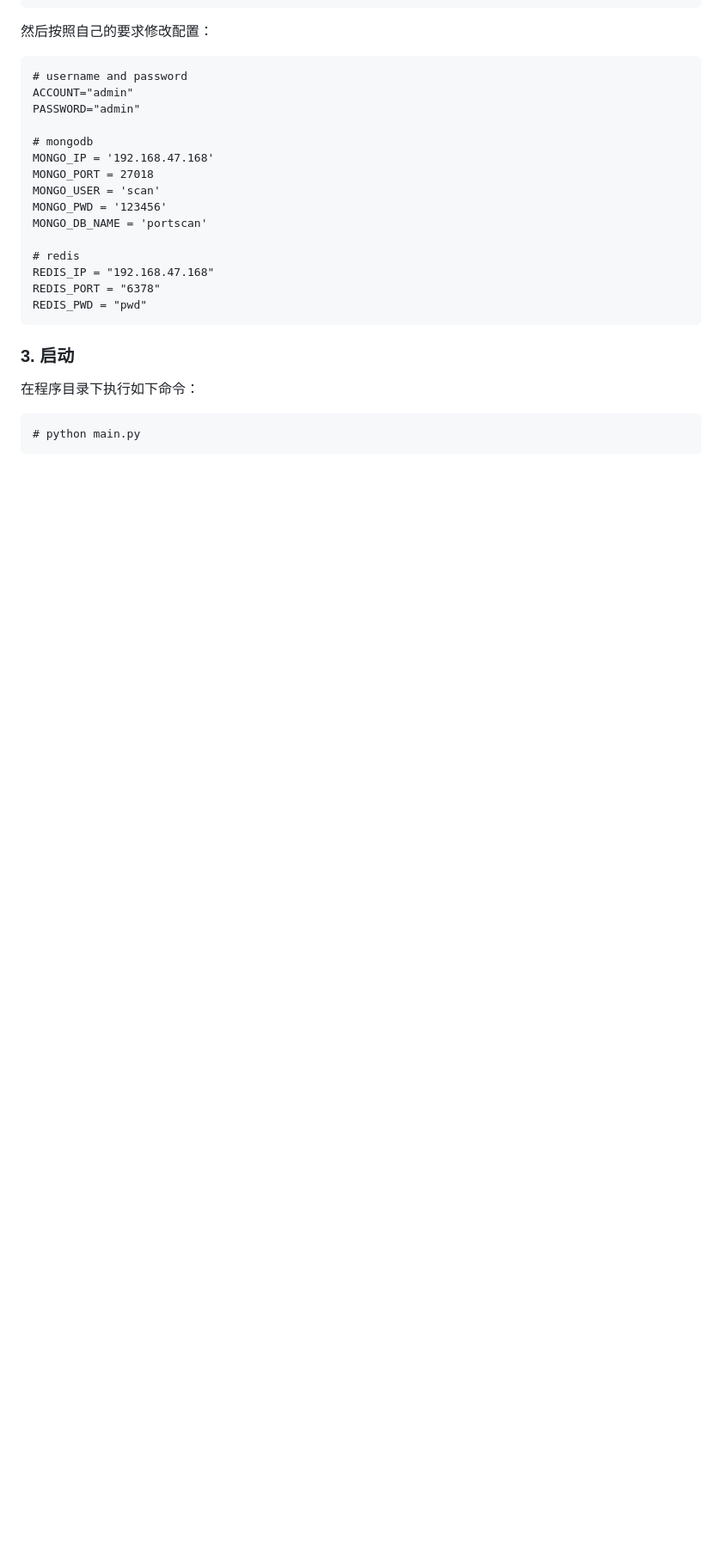
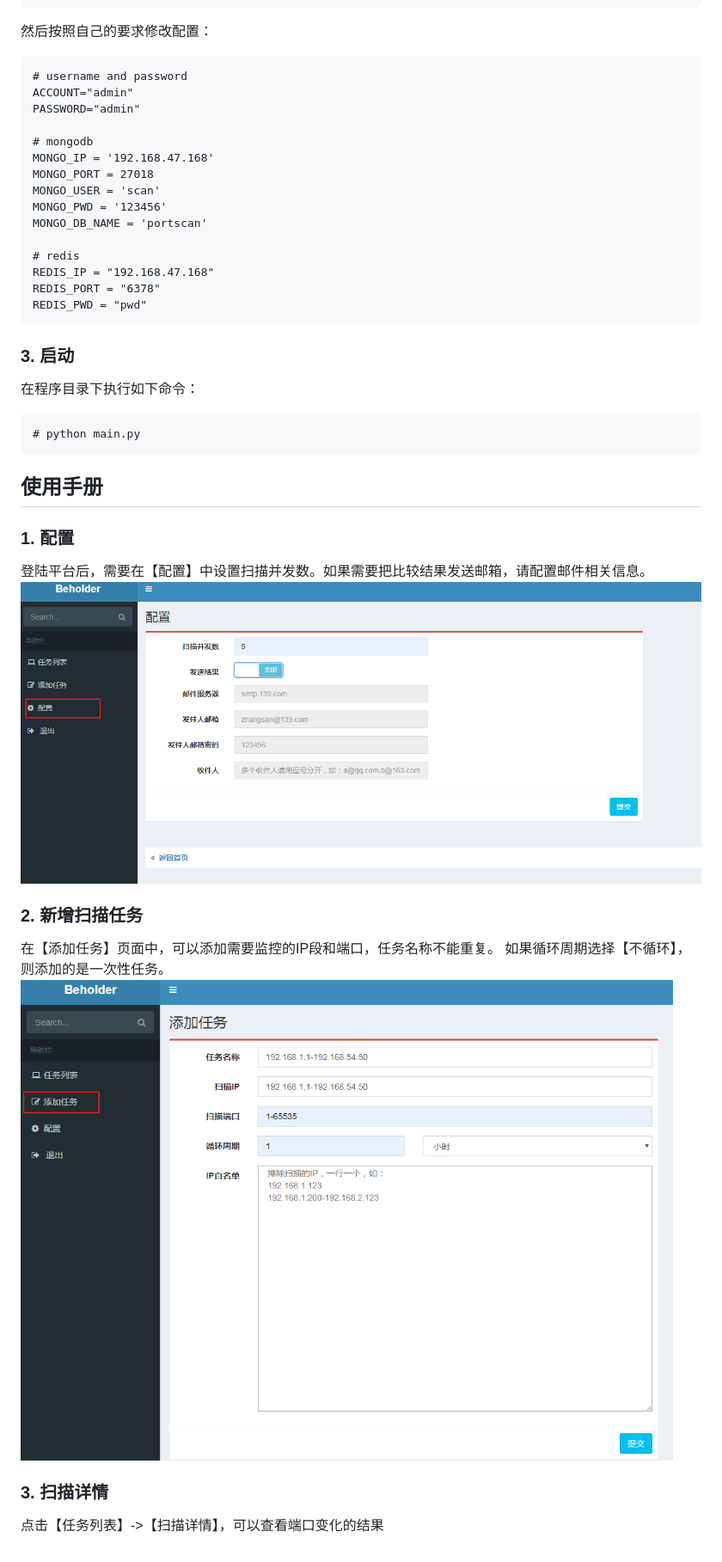
Before and after one commit to zj1244/beholder_web, a Markdown page: README.md, the part around the change. Shown: that part at 86% size. GitHub-like rendering; pictures changed too: docs/pic/1.png (added), docs/pic/2.png (added); blank space fills up the shorter version.

````diff
--- a/README.md
+++ b/README.md
@@ -65,3 +65,18 @@ REDIS_PWD = "pwd"
 ```
 # python main.py
 ```
+
+
+## 使用手册
+
+### 1. 配置
+登陆平台后，需要在【配置】中设置扫描并发数。如果需要把比较结果发送邮箱，请配置邮件相关信息。
+![](docs/pic/1.png)
+
+### 2. 新增扫描任务
+在【添加任务】页面中，可以添加需要监控的IP段和端口，任务名称不能重复。
+如果循环周期选择【不循环】，则添加的是一次性任务。
+![](docs/pic/2.png)
+
+### 3. 扫描详情
+点击【任务列表】->【扫描详情】，可以查看端口变化的结果
````
Also changed, not shown: docs/pic/3.png (added), 3 other files.
